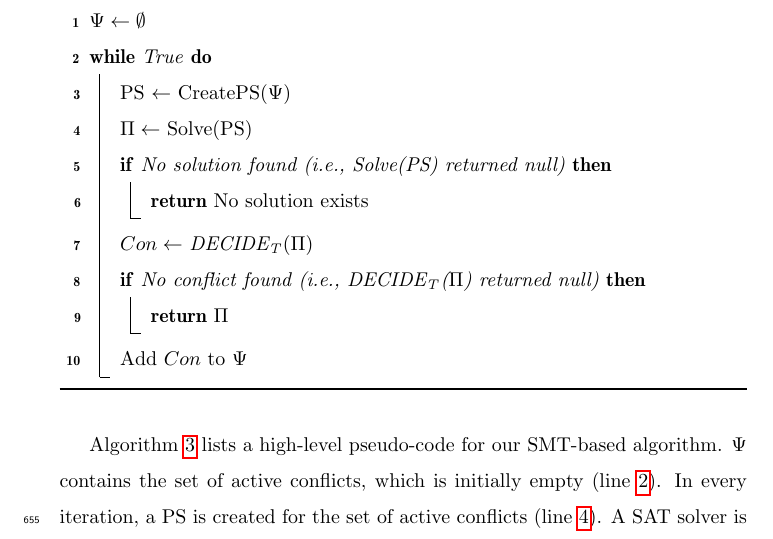
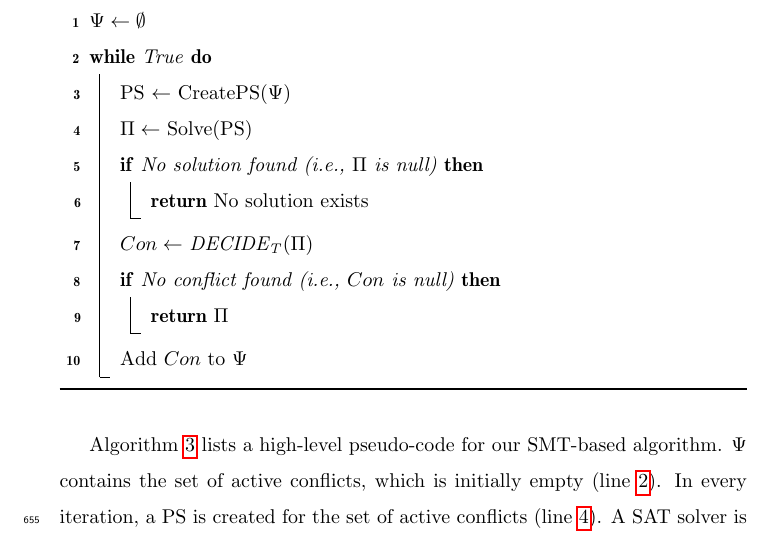
Before and after one commit to ronistern/Continuous-Time-MAPF---AIJ-paper, a LaTeX paper (main.tex): part of page 27 of 51, cut so that both start at the same text. Compiled offline with pdfLaTeX.

Commit message:
txs auto checkin

```diff
--- a/main.tex
+++ b/main.tex
@@ -1256,11 +1256,11 @@ defines a solution to the given \mapfr problem that resolves the set of active c
 	\While{True}{
 		\ps $\gets$ CreatePS($\Psi$) \nllabel{line:smt:createps}\\
 		$\Pi\gets$ Solve(\ps) \nllabel{line:smt:solve}\\
-		\If{No solution found (i.e., Solve(\ps) returned null)}{
+		\If{No solution found (i.e., $\Pi$ is null)}{
 			\Return No solution exists \nllabel{line:smt:no-solution}
 		}
 		$Con\gets$ \decidet($\Pi$) \nllabel{line:smt:decidet}\\
-		\If{No conflict found (i.e., \decidet($\Pi$) returned null)}{
+		\If{No conflict found (i.e., $Con$ is null)}{
 			\Return $\Pi$ \nllabel{line:smt:solution}
 		}
 		Add $Con$ to $\Psi$\\
```
